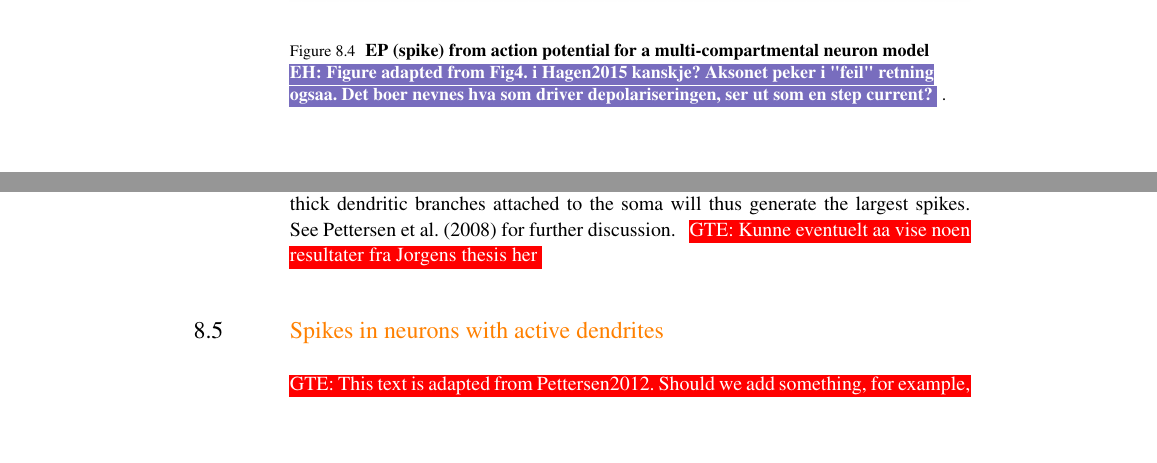
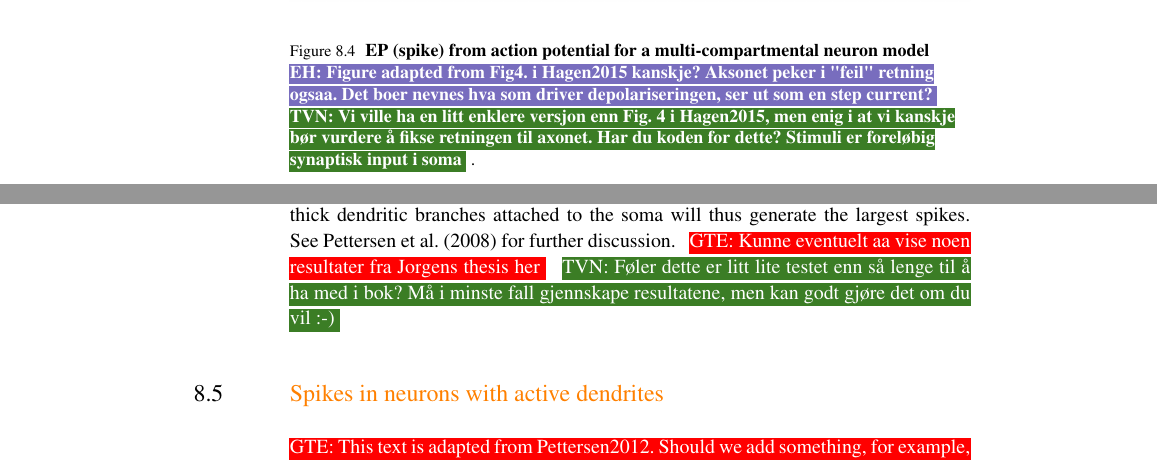
Before and after one commit to geih/ECSbook, a LaTeX thesis (Book.tex, which reads Ch-Spikes.tex): two parts of pages 110 and 118 of 171, joined at a grey line, cut so that both start at the same text, the shorter picture padded with empty space. Compiled offline with pdfLaTeX; a LaTeX package or settings file that is missing is left out.

Commit message:
Comments for spike chapter

```diff
--- a/Ch-Spikes.tex
+++ b/Ch-Spikes.tex
@@ -129,6 +129,7 @@ One striking features is the rapid decay of spike amplitude with distance from t
 \caption[]{\textbf{EP (spike) from action potential for a multi-compartmental neuron model
 \ehnote{Figure adapted from Fig4. i Hagen2015 kanskje? Aksonet peker i "feil" retning ogsaa.
 Det boer nevnes hva som driver depolariseringen, ser ut som en step current?}
+\tvnnote{Vi ville ha en litt enklere versjon enn Fig. 4 i Hagen2015, men enig i at vi kanskje bør vurdere å fikse retningen til axonet. Har du koden for dette? Stimuli er foreløbig synaptisk input i soma}
 }.
 %Active sodium
 %and potassium conductances in the soma compartment and computed from
@@ -583,7 +584,7 @@ the amplitude of a spike is proportional to $d^{k}$ where $k\sim1.5-2$. For neur
 soma, the contributions to the spike amplitude roughly add up. A simple rule of thumb is that a neuron's spike amplitude is
 roughly proportional to the sum of the cross-sectional areas for all dendrite branches attached directly onto the soma. Neurons with many thick dendritic branches attached to the soma will thus generate the largest spikes. See~\citeasnoun**{Pettersen2008} for further discussion.
 \gen{Kunne eventuelt aa vise noen resultater fra Jorgens thesis her}
-
+\tvnnote{Føler dette er litt lite testet enn så lenge til å ha med i bok? Må i minste fall gjennskape resultatene, men kan godt gjøre det om du vil :-)}
 
 
 %\subsection{Insights from spike near- and far-field expressions}
```
Also changed, not shown: Ch-Spikes.tex (4 more changed lines).
